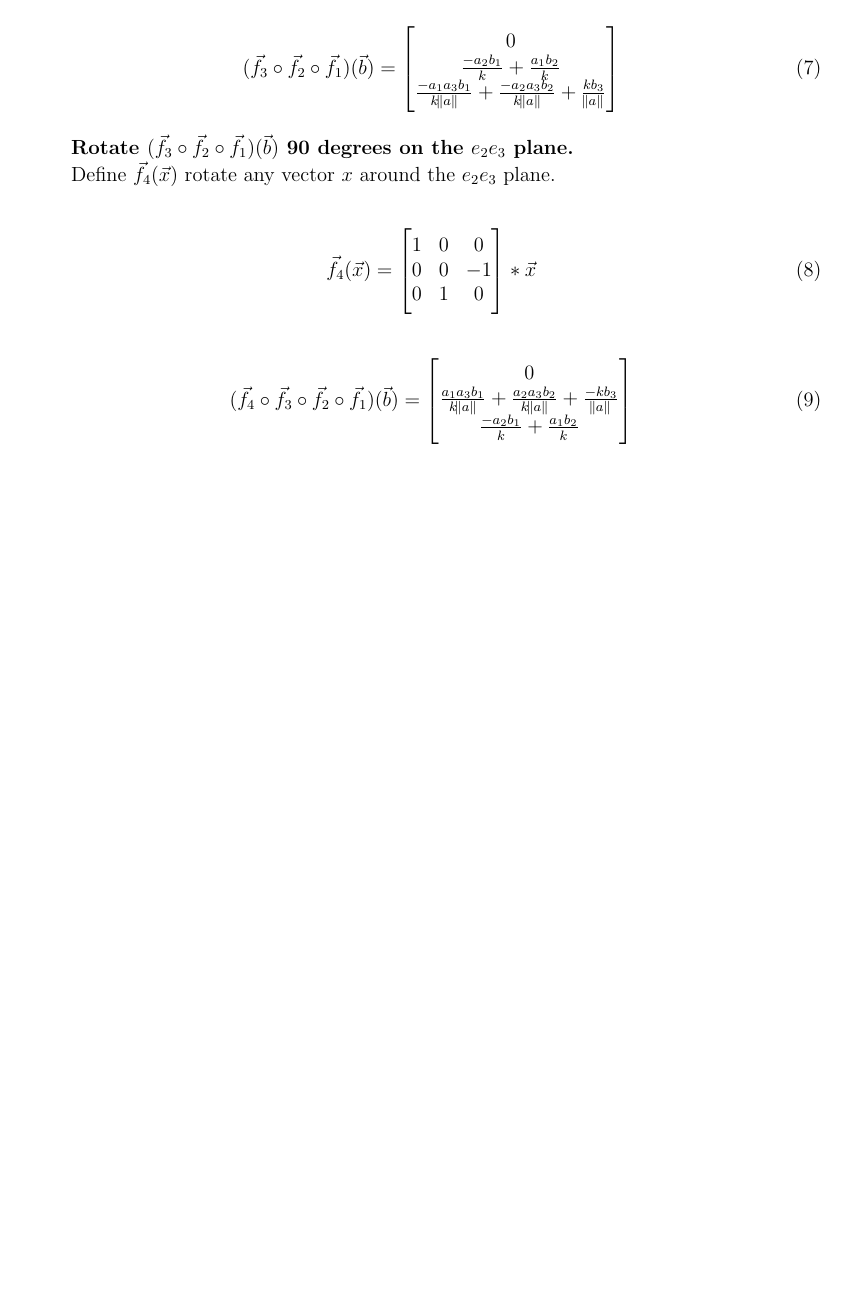
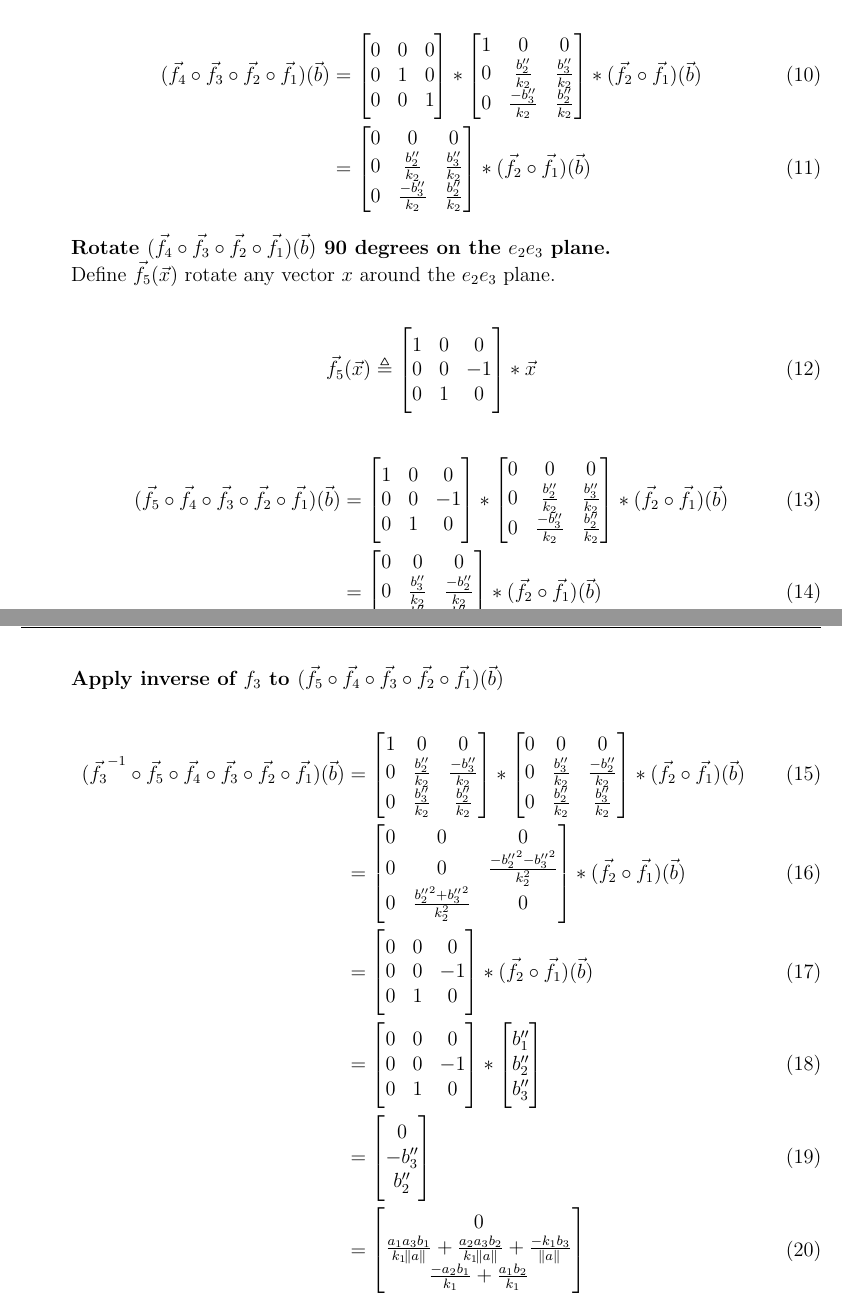
Before and after one commit to billsix/multivariate-math, a LaTeX document (derivationofcrossproduct.tex): part of page 2 of 4 before the commit and two parts of pages 2 and 3 of 5 after it, the two joined at a grey line, cut at the place of the change, the shorter picture padded with empty space. Compiled offline with pdfLaTeX.

Commit message:
Did a final rotation to make the projection and sin more clear

```diff
--- a/derivationofcrossproduct.tex
+++ b/derivationofcrossproduct.tex
@@ -117,13 +116,47 @@
-     \frac{-a_1a_3b_1}{k\norm{a}} + \frac{-a_2a_3b_2}{k\norm{a}} + \frac{kb_3}{\norm{a}} \\
+     \frac{-a_2b_1}{k_1}  + \frac{a_1b_2}{k_1} \\
+     \frac{-a_1a_3b_1}{k_1\norm{a}} + \frac{-a_2a_3b_2}{k_1\norm{a}} + \frac{k_1b_3}{\norm{a}} \\
 \end{bmatrix}
 \end{flalign}
 
 
+\textbf{Rotate $\vec{b''} \triangleq (\vec{f_2} \circ \vec{f_1})(\vec{b}) $ onto the $e_1e_2$ plane }
 
-\textbf{Project $(\vec{f_2} \circ \vec{f_1})(\vec{b})$ onto the $e_2e_3$ plane }
 
-Define $\vec{f_3}(\vec{x})$ to project any vector $x$ onto the $e_2e_3$ plane.
+  let $k_2 \triangleq \sqrt{{b''_2}^2 + {b''_3}^2}$.
+
+
+  \begin{flalign}
+            \vec{b''}  \triangleq \begin{bmatrix}
+    b''_1 \\
+    b''_2 \\
+    b''_3 \\
+            \end{bmatrix}   \triangleq
+   \begin{bmatrix}
+     \frac{a_1b_1}{\norm{a}} + \frac{a_2b_2}{\norm{a}} + \frac{a_3b_3}{\norm{a}} \\
+     \frac{-a_2b_1}{k_1}  + \frac{a_1b_2}{k_1} \\
+     \frac{-a_1a_3b_1}{k_1\norm{a}} + \frac{-a_2a_3b_2}{k_1\norm{a}} + \frac{k_1b_3}{\norm{a}} \\
+\end{bmatrix}
+\end{flalign}
 
 
 \begin{flalign}
-\vec{f_3}(\vec{x}) & = \begin{bmatrix}
+\vec{f_3}(\vec{x}) & \triangleq \begin{bmatrix}
+     1 & 0 & 0 \\
+     0 & \frac{b''_2}{k_2} & \frac{b''_3}{k_2} \\
+     0 & \frac{-b''_3}{k_2} & \frac{b''_2}{k_2} \\
+\end{bmatrix} * \vec{x}
+\end{flalign}
+
+
+\begin{flalign}
+( \vec{f_3} \circ \vec{f_2} \circ \vec{f_1}) (\vec{b}) & = \begin{bmatrix}
+     1 & 0 & 0 \\
+     0 & \frac{b''_2}{k_2} & \frac{b''_3}{k_2} \\
+     0 & \frac{-b''_3}{k_2} & \frac{b''_2}{k_2} \\
+\end{bmatrix} * (\vec{f_2} \circ \vec{f_1}) (\vec{b})
+\end{flalign}
+
+
+
+
+\textbf{Project $( \vec{f_3} \circ \vec{f_2} \circ \vec{f_1}) (\vec{b})$ onto the $e_2e_3$ plane }
@@ -134,21 +173,30 @@ Define $\vec{f_3}(\vec{x})$ to project any vector $x$ onto the $e_2e_3$ plane.
 \end{flalign}
 
 \begin{flalign}
-( \vec{f_3} \circ \vec{f_2} \circ \vec{f_1}) (\vec{b}) & = \begin{bmatrix}
-     0 \\
-     \frac{-a_2b_1}{k}  + \frac{a_1b_2}{k} \\
-     \frac{-a_1a_3b_1}{k\norm{a}} + \frac{-a_2a_3b_2}{k\norm{a}} + \frac{kb_3}{\norm{a}} \\
-\end{bmatrix}
+( \vec{f_4} \circ \vec{f_3} \circ \vec{f_2} \circ \vec{f_1}) (\vec{b}) & = \begin{bmatrix}
+     0 & 0 & 0 \\
+     0 & 1 & 0 \\
+     0 & 0 & 1 \\
+\end{bmatrix} *  \begin{bmatrix}
+     1 & 0 & 0 \\
+     0 & \frac{b''_2}{k_2} & \frac{b''_3}{k_2} \\
+     0 & \frac{-b''_3}{k_2} & \frac{b''_2}{k_2} \\
+  \end{bmatrix} * (\vec{f_2} \circ \vec{f_1}) (\vec{b}) \\
+  & = \begin{bmatrix}
+     0 & 0 & 0 \\
+     0 & \frac{b''_2}{k_2} & \frac{b''_3}{k_2} \\
+     0 & \frac{-b''_3}{k_2} & \frac{b''_2}{k_2} \\
+\end{bmatrix} * (\vec{f_2} \circ \vec{f_1}) (\vec{b})
 \end{flalign}
 
 
 
-\textbf{Rotate $( \vec{f_3} \circ \vec{f_2} \circ \vec{f_1}) (\vec{b})$ 90 degrees on the $e_2e_3$ plane.}
+\textbf{Rotate $( \vec{f_4} \circ \vec{f_3} \circ \vec{f_2} \circ \vec{f_1}) (\vec{b}) $ 90 degrees on the $e_2e_3$ plane.}
 
-Define $\vec{f_4}(\vec{x})$ rotate any vector $x$ around the $e_2e_3$ plane.
+Define $\vec{f_5}(\vec{x})$ rotate any vector $x$ around the $e_2e_3$ plane.
 
 \begin{flalign}
-\vec{f_4}(\vec{x}) & = \begin{bmatrix}
+\vec{f_5}(\vec{x}) & \triangleq \begin{bmatrix}
      1 & 0 & 0 \\
      0 & 0 & -1 \\
      0 & 1 & 0 \\
@@ -156,10 +204,63 @@ Define $\vec{f_4}(\vec{x})$ rotate any vector $x$ around the $e_2e_3$ plane.
 \end{flalign}
 
 \begin{flalign}
-( \vec{f_4} \circ \vec{f_3} \circ \vec{f_2} \circ \vec{f_1}) (\vec{b}) & = \begin{bmatrix}
+  ( \vec{f_5} \circ \vec{f_4} \circ \vec{f_3} \circ \vec{f_2} \circ \vec{f_1}) (\vec{b}) & = \begin{bmatrix}
+     1 & 0 & 0 \\
+     0 & 0 & -1 \\
+     0 & 1 & 0 \\
+\end{bmatrix} * \begin{bmatrix}
+     0 & 0 & 0 \\
+     0 & \frac{b''_2}{k_2} & \frac{b''_3}{k_2} \\
+     0 & \frac{-b''_3}{k_2} & \frac{b''_2}{k_2} \\
+  \end{bmatrix} * (\vec{f_2} \circ \vec{f_1}) (\vec{b}) \\
+  & = \begin{bmatrix}
+     0 & 0 & 0 \\
+     0 & \frac{b''_3}{k_2} & \frac{-b''_2}{k_2} \\
+     0 & \frac{b''_2}{k_2} & \frac{b''_3}{k_2} \\
+  \end{bmatrix} * (\vec{f_2} \circ \vec{f_1}) (\vec{b})
+\end{flalign}
+
+
+\textbf{Apply inverse of $f_3$ to $( \vec{f_5} \circ \vec{f_4} \circ \vec{f_3} \circ \vec{f_2} \circ \vec{f_1}) (\vec{b})$ }
+
+\begin{flalign}
+  ( \vec{f_3}^{-1} \circ \vec{f_5} \circ \vec{f_4} \circ \vec{f_3} \circ \vec{f_2} \circ \vec{f_1}) (\vec{b}) & = \begin{bmatrix}
+     1 & 0 & 0 \\
+     0 & \frac{b''_2}{k_2} & \frac{-b''_3}{k_2}  \\
+     0 & \frac{b''_3}{k_2} & \frac{b''_2}{k_2}  \\
+\end{bmatrix} *  \begin{bmatrix}
+     0 & 0 & 0 \\
+     0 & \frac{b''_3}{k_2} & \frac{-b''_2}{k_2} \\
+     0 & \frac{b''_2}{k_2} & \frac{b''_3}{k_2} \\
+  \end{bmatrix} * (\vec{f_2} \circ \vec{f_1}) (\vec{b}) \\
+  & = \begin{bmatrix}
+     0 & 0 & 0 \\
+     0 & 0 & \frac{-{b''_2}^2 - {b''_3}^2}{k_2^2} \\
+     0 & \frac{{b''_2}^2 + {b''_3}^2}{k_2^2}& 0 \\
+  \end{bmatrix} * (\vec{f_2} \circ \vec{f_1}) (\vec{b}) \\
+  & = \begin{bmatrix}
+     0 & 0 & 0 \\
+     0 & 0 & -1 \\
+     0 & 1 & 0 \\
+  \end{bmatrix} * (\vec{f_2} \circ \vec{f_1}) (\vec{b}) \\
+  & = \begin{bmatrix}
+     0 & 0 & 0 \\
+     0 & 0 & -1 \\
+     0 & 1 & 0 \\
+  \end{bmatrix} * \begin{bmatrix}
+    b''_1 \\
+    b''_2 \\
+    b''_3 \\
+            \end{bmatrix} \\
+  & =  \begin{bmatrix}
+    0 \\
+    -b''_3 \\
+    b''_2 \\
+  \end{bmatrix} \\
+  & =    \begin{bmatrix}
      0 \\
-     \frac{a_1a_3b_1}{k\norm{a}} + \frac{a_2a_3b_2}{k\norm{a}} + \frac{-kb_3}{\norm{a}} \\
-     \frac{-a_2b_1}{k}  + \frac{a_1b_2}{k} \\
+     \frac{a_1a_3b_1}{k_1\norm{a}} + \frac{a_2a_3b_2}{k_1\norm{a}} + \frac{-k_1b_3}{\norm{a}} \\
+     \frac{-a_2b_1}{k_1}  + \frac{a_1b_2}{k_1} \\
 \end{bmatrix}
 \end{flalign}
 
@@ -176,29 +278,29 @@ Define $\vec{f_4}(\vec{x})$ rotate any vector $x$ around the $e_2e_3$ plane.
-     \frac{a_1a_3b_1}{k\norm{a}} + \frac{a_2a_3b_2}{k\norm{a}} + \frac{-kb_3}{\norm{a}} \\
-     \frac{-a_2b_1}{k}  + \frac{a_1b_2}{k} \\
+     \frac{a_1a_3b_1}{k_1\norm{a}} + \frac{a_2a_3b_2}{k_1\norm{a}} + \frac{-k_1b_3}{\norm{a}} \\
+     \frac{-a_2b_1}{k_1}  + \frac{a_1b_2}{k_1} \\
 \end{bmatrix} \\
 & = \begin{bmatrix}
-  \frac{-a_2}{k} * (\frac{a_1a_3b_1}{k\norm{a}} + \frac{a_2a_3b_2}{k\norm{a}} + \frac{-kb_3}{\norm{a}}) + \frac{-a_1a_3}{k\norm{a}} * (\frac{-a_2b_1}{k}  + \frac{a_1b_2}{k})  \\
-  \frac{a_1}{k} * (\frac{a_1a_3b_1}{k\norm{a}} + \frac{a_2a_3b_2}{k\norm{a}} + \frac{-kb_3}{\norm{a}}) + \frac{-a_2a_3}{k\norm{a}} * (\frac{-a_2b_1}{k}  + \frac{a_1b_2}{k})  \\ \\
-  \frac{k}{\norm{a}} * (\frac{-a_2b_1}{k}  + \frac{a_1b_2}{k}) \\
+  \frac{-a_2}{k_1} * (\frac{a_1a_3b_1}{k_1\norm{a}} + \frac{a_2a_3b_2}{k_1\norm{a}} + \frac{-k_1b_3}{\norm{a}}) + \frac{-a_1a_3}{k_1\norm{a}} * (\frac{-a_2b_1}{k_1}  + \frac{a_1b_2}{k_1})  \\
+  \frac{a_1}{k_1} * (\frac{a_1a_3b_1}{k_1\norm{a}} + \frac{a_2a_3b_2}{k_1\norm{a}} + \frac{-k_1b_3}{\norm{a}}) + \frac{-a_2a_3}{k_1\norm{a}} * (\frac{-a_2b_1}{k_1}  + \frac{a_1b_2}{k_1})  \\ \\
+  \frac{k_1}{\norm{a}} * (\frac{-a_2b_1}{k_1}  + \frac{a_1b_2}{k_1}) \\
 \end{bmatrix} \\
 & = \begin{bmatrix}
-  \frac{-a_1a_2a_3b_1}{k^2\norm{a}} + \frac{-a_2^2a_3b_2}{k^2\norm{a}} + \frac{a_2b_3}{\norm{a}} + \frac{a_1a_2a_3b_1}{k^2\norm{a}}  + \frac{-a_1^2a_3b_2}{k^2\norm{a}}  \\
-  \frac{a_1^2a_3b_1}{k^2\norm{a}} + \frac{a_1a_2a_3b_2}{k^2\norm{a}} + \frac{-a_1b_3}{\norm{a}} +  \frac{a_2^2a_3b_1}{k^2\norm{a}}  + \frac{-a_1a_2a_3b_2}{k^2\norm{a}}  \\ \\
+  \frac{-a_1a_2a_3b_1}{k_1^2\norm{a}} + \frac{-a_2^2a_3b_2}{k_1^2\norm{a}} + \frac{a_2b_3}{\norm{a}} + \frac{a_1a_2a_3b_1}{k_1^2\norm{a}}  + \frac{-a_1^2a_3b_2}{k_1^2\norm{a}}  \\
+  \frac{a_1^2a_3b_1}{k_1^2\norm{a}} + \frac{a_1a_2a_3b_2}{k_1^2\norm{a}} + \frac{-a_1b_3}{\norm{a}} +  \frac{a_2^2a_3b_1}{k_1^2\norm{a}}  + \frac{-a_1a_2a_3b_2}{k_1^2\norm{a}}  \\ \\
   \frac{-a_2b_1}{\norm{a}}  + \frac{a_1b_2}{\norm{a}} \\
 \end{bmatrix} \\
 & = \begin{bmatrix}
-  \frac{-a_2^2a_3b_2}{k^2\norm{a}} + \frac{a_2b_3}{\norm{a}} + \frac{-a_1^2a_3b_2}{k^2\norm{a}}  \\
-  \frac{a_1^2a_3b_1}{k^2\norm{a}} +  \frac{-a_1b_3}{\norm{a}} +  \frac{a_2^2a_3b_1}{k^2\norm{a}}   \\ \\
+  \frac{-a_2^2a_3b_2}{k_1^2\norm{a}} + \frac{a_2b_3}{\norm{a}} + \frac{-a_1^2a_3b_2}{k_1^2\norm{a}}  \\
+  \frac{a_1^2a_3b_1}{k_1^2\norm{a}} +  \frac{-a_1b_3}{\norm{a}} +  \frac{a_2^2a_3b_1}{k_1^2\norm{a}}   \\ \\
   \frac{-a_2b_1}{\norm{a}}  + \frac{a_1b_2}{\norm{a}} \\
 \end{bmatrix} \\
 & = \begin{bmatrix}
-  \frac{-(a_1^2+a_2^2)a_3b_2}{k^2\norm{a}} + \frac{a_2b_3}{\norm{a}}   \\
-  \frac{(a_1^2+a_2^2)a_3b_1}{k^2\norm{a}} +  \frac{-a_1b_3}{\norm{a}}    \\ \\
+  \frac{-(a_1^2+a_2^2)a_3b_2}{k_1^2\norm{a}} + \frac{a_2b_3}{\norm{a}}   \\
+  \frac{(a_1^2+a_2^2)a_3b_1}{k_1^2\norm{a}} +  \frac{-a_1b_3}{\norm{a}}    \\ \\
   \frac{-a_2b_1}{\norm{a}}  + \frac{a_1b_2}{\norm{a}} \\
 \end{bmatrix} \\
 & = \begin{bmatrix}
-  \frac{-k^2a_3b_2}{k^2\norm{a}} + \frac{a_2b_3}{\norm{a}}   \\
-  \frac{k^2a_3b_1}{k^2\norm{a}} +  \frac{-a_1b_3}{\norm{a}}    \\ \\
+  \frac{-k_1^2a_3b_2}{k_1^2\norm{a}} + \frac{a_2b_3}{\norm{a}}   \\
+  \frac{k_1^2a_3b_1}{k_1^2\norm{a}} +  \frac{-a_1b_3}{\norm{a}}    \\ \\
   \frac{-a_2b_1}{\norm{a}}  + \frac{a_1b_2}{\norm{a}} \\
 \end{bmatrix} \\
 & = \begin{bmatrix}
```
Also changed, not shown: derivationofcrossproduct.tex (53 more changed lines).
